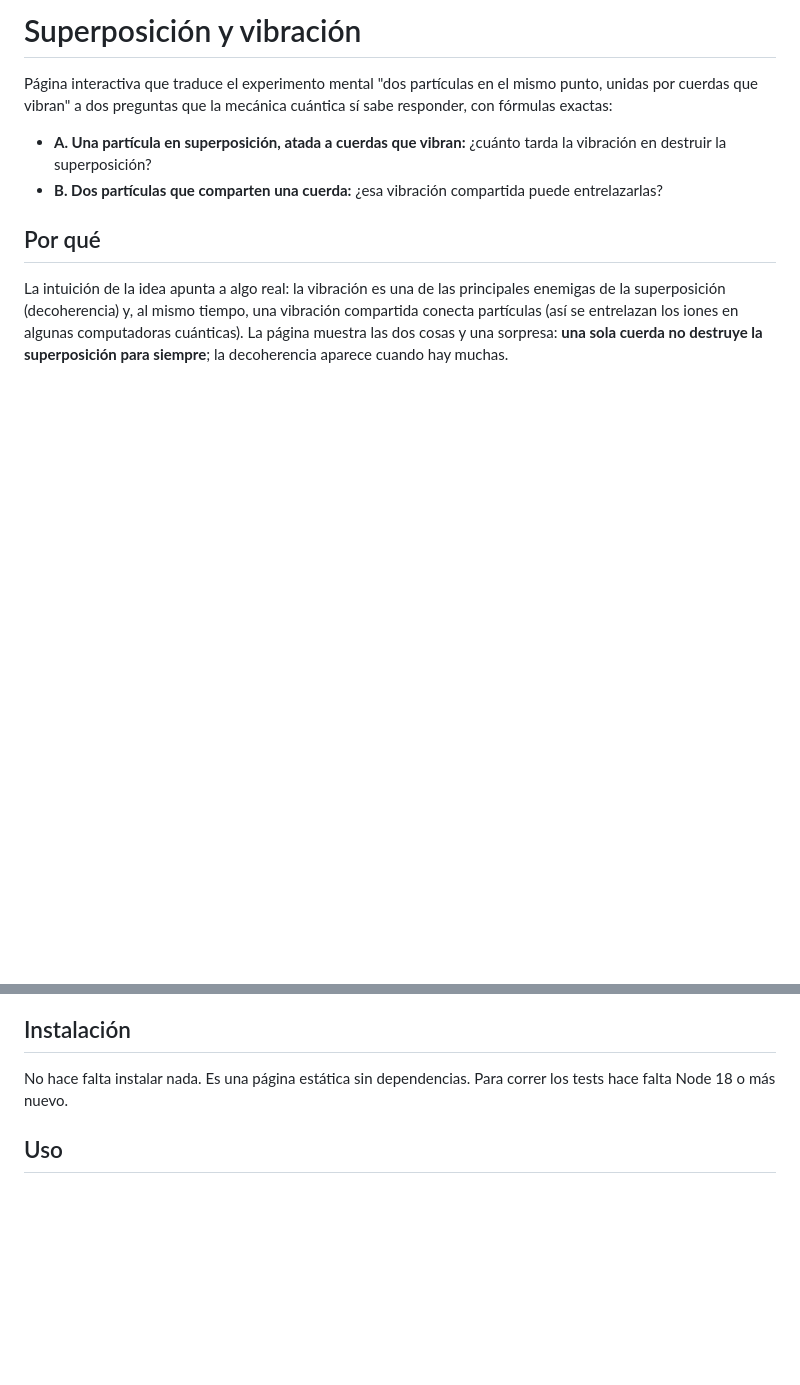
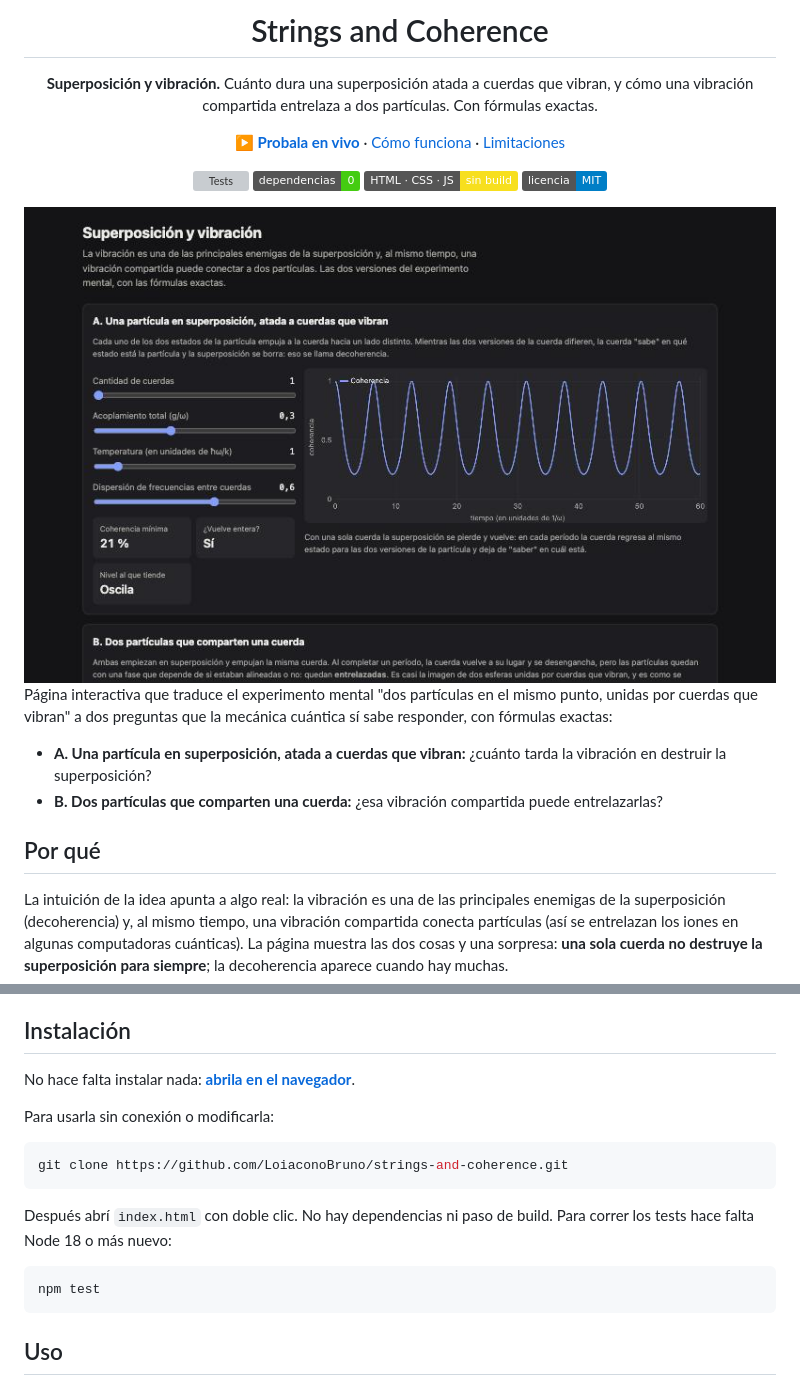
Before and after one commit to LoiaconoBruno/strings-and-coherence, a Markdown page: README.md, 2 parts joined by grey strips. GitHub-like rendering; pictures changed too: docs/captura.png (added); badges without logos; blank space fills up the shorter version; grey boxes are pictures that could not be loaded.

Commit message:
README para GitHub: demo en vivo, badges, captura y workflow de tests
Co-Authored-By: Claude Opus 5.5 <noreply@anthropic.com>

````diff
--- a/README.md
+++ b/README.md
@@ -1 +1,15 @@
-# Superposición y vibración
+<div align="center">
+
+# Strings and Coherence
+
+**Superposición y vibración.** Cuánto dura una superposición atada a cuerdas que vibran, y cómo una vibración compartida entrelaza a dos partículas. Con fórmulas exactas.
+
+[**▶ Probala en vivo**](https://loiaconobruno.github.io/strings-and-coherence/) · [Cómo funciona](#cómo-funciona) · [Limitaciones](#limitaciones)
+
+[![Tests](https://github.com/LoiaconoBruno/strings-and-coherence/actions/workflows/tests.yml/badge.svg)](https://github.com/LoiaconoBruno/strings-and-coherence/actions/workflows/tests.yml)
+![Dependencias: 0](https://img.shields.io/badge/dependencias-0-brightgreen)
+![HTML, CSS y JavaScript](https://img.shields.io/badge/HTML%20%C2%B7%20CSS%20%C2%B7%20JS-sin%20build-f7df1e)
+[![Licencia MIT](https://img.shields.io/badge/licencia-MIT-blue)](LICENSE)
+
+<img src="docs/captura.png" alt="Captura de Strings and Coherence" width="800">
+
@@ -11,7 +26,19 @@ La intuición de la idea apunta a algo real: la vibración es una de las princip
 
 ## Instalación
 
-No hace falta instalar nada. Es una página estática sin dependencias. Para correr los tests hace falta Node 18 o más nuevo.
+No hace falta instalar nada: **[abrila en el navegador](https://loiaconobruno.github.io/strings-and-coherence/)**.
+
+Para usarla sin conexión o modificarla:
+
+```bash
+git clone https://github.com/LoiaconoBruno/strings-and-coherence.git
+```
+
+Después abrí `index.html` con doble clic. No hay dependencias ni paso de build. Para correr los tests hace falta Node 18 o más nuevo:
+
+```bash
+npm test
+```
 
 ## Uso
 
````
Also changed, not shown: other parts of README.md (+2 -1 lines), 2 other files.
